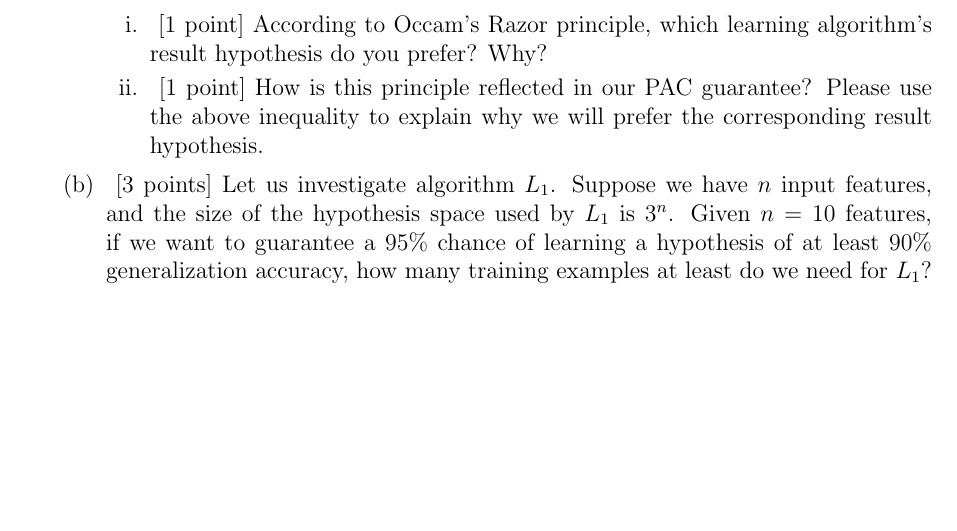
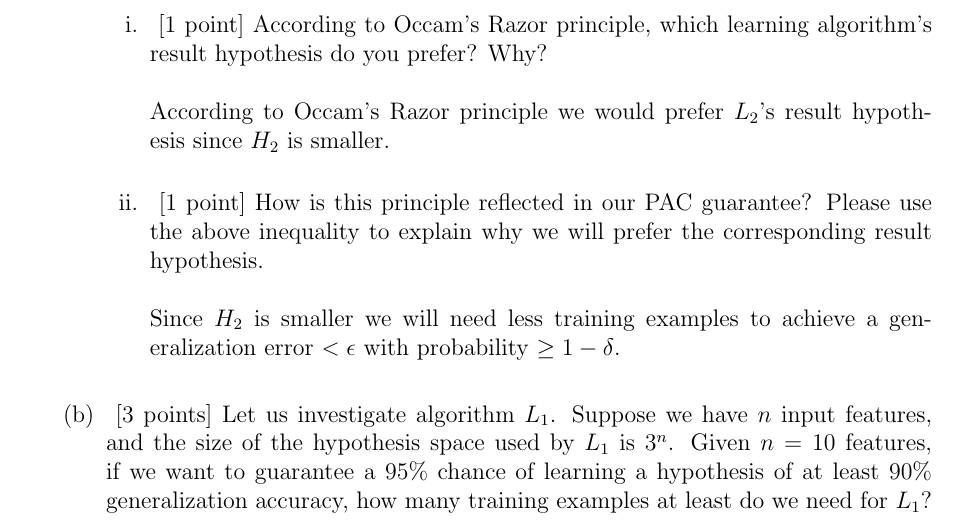
Before and after one commit to nrtominaga/MachineLearning, a LaTeX problem sheet (HW2/hw2.tex): part of page 2 of 6, cut so that both start at the same text, the shorter picture padded with empty space. Compiled offline with pdfLaTeX.

```diff
--- a/HW2/hw2.tex
+++ b/HW2/hw2.tex
@@ -80,8 +80,11 @@
 	\item~[2 points] Suppose we have two learning algorithms $L_1$ and $L_2$, which use hypothesis spaces $H_1$ and $H_2$ respectively. We know that $H_1$ is larger than $H_2$, \ie $|H_1| > |H_2|$.
 	For each target function in $C$, we assume both algorithms can find a hypothesis consistent with the training data.
 	\begin{enumerate}
-		\item~[1 point] According to Occam's Razor principle, which learning algorithm's  result hypothesis do you prefer? Why?
-		\item~[1 point]  How is this principle reflected in our PAC guarantee? Please use the above inequality to explain why we will prefer the corresponding result hypothesis.
+		\item~[1 point] According to Occam's Razor principle, which learning algorithm's  result hypothesis do you prefer? Why?\newline\newline
+		According to Occam's Razor principle we would prefer $L_2$'s result hypothesis since $H_2$ is smaller.\newline
+		\item~[1 point]  How is this principle reflected in our PAC guarantee? Please use the above inequality to explain why we will prefer the corresponding result hypothesis. \newline\newline
+		Since $H_2$ is smaller we will need less training examples to achieve a generalization error $< \epsilon$ with probability $\geq 1 - \delta$. \newline
+
 	\end{enumerate}
 	\item~[3 points] Let us investigate algorithm $L_1$. Suppose we have $n$ input features, and the size of the hypothesis space used by $L_1$ is $3^n$. Given $n=10$ features, if we want to guarantee a 95\% chance of learning a hypothesis of at least 90\% generalization accuracy, how many training examples at least do we need for $L_1$?
 \end{enumerate}
```
Also changed, not shown: HW2/hw2.pdf, 2 other files.
